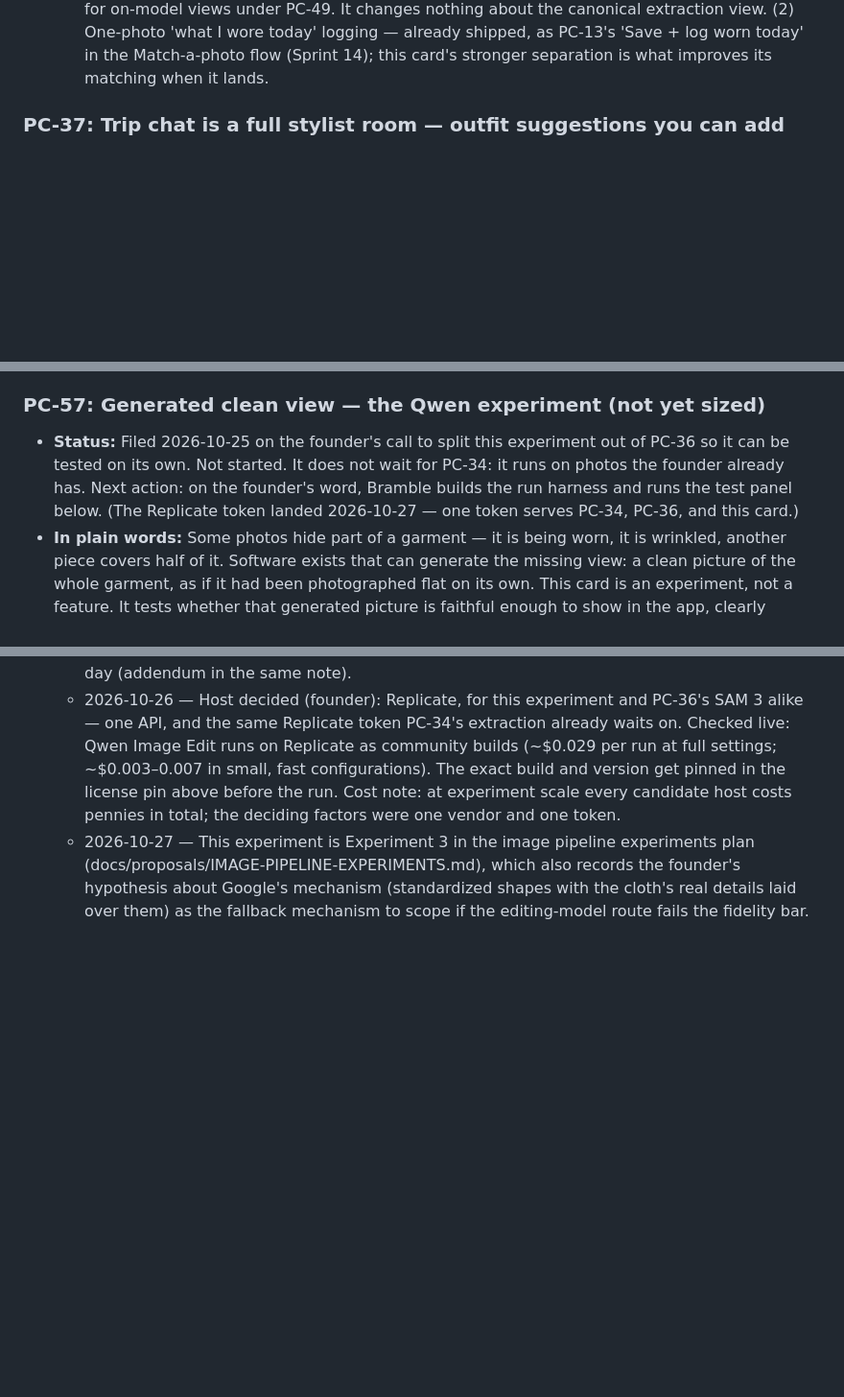
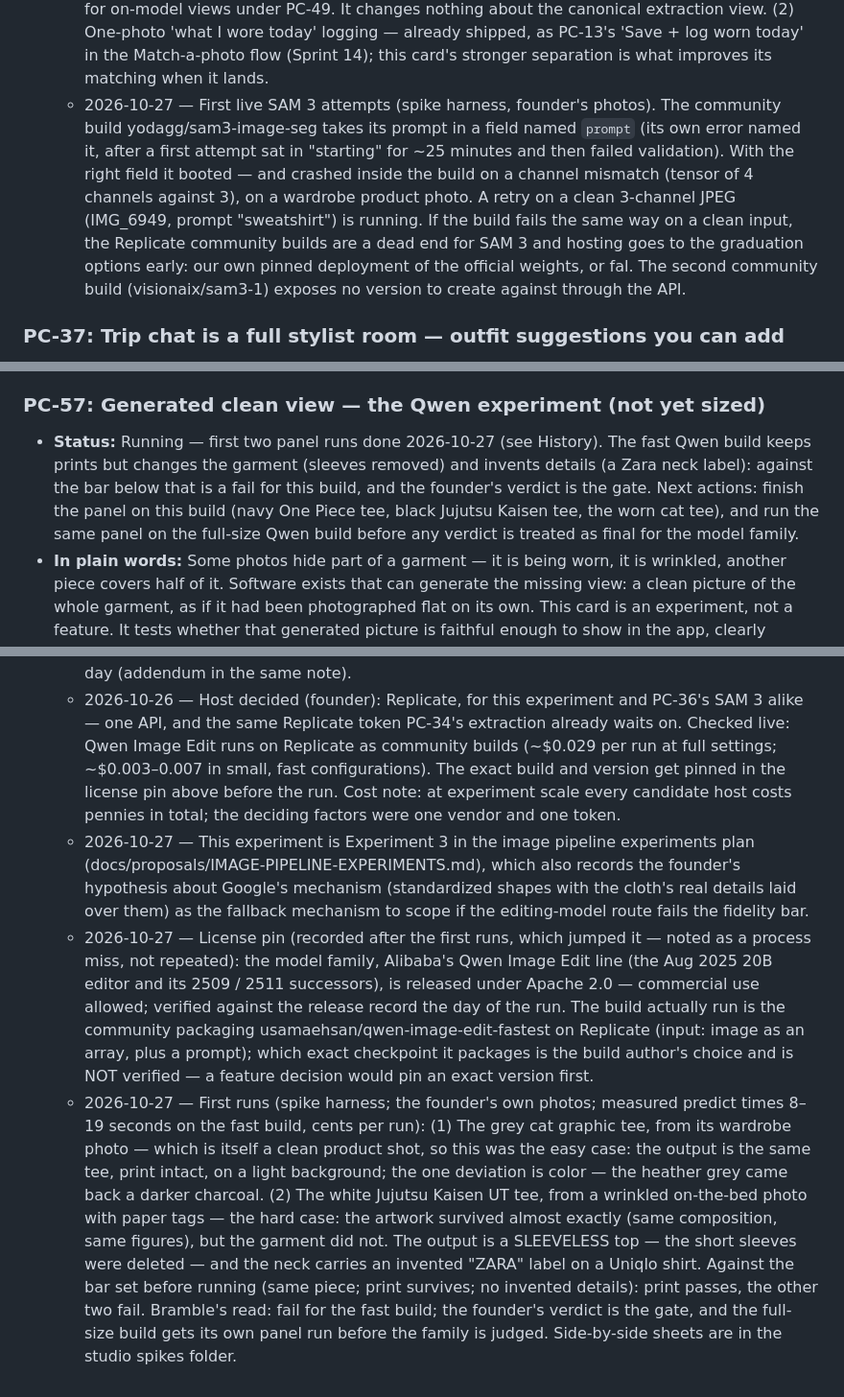
Before and after one commit to nachiketmparanjape/the-closet, a Markdown page: docs/BACKLOG.md, 3 parts joined by grey strips. Shown at 96% size. GitHub-like rendering; blank space fills up the shorter version.

Commit message:
docs: first experiment results — Qwen keeps prints but changes garments (PC-57), SAM community build crashes (PC-36), license pinned

```diff
--- a/docs/BACKLOG.md
+++ b/docs/BACKLOG.md
@@ -915,6 +915,23 @@ email, guest banner + privacy note. Design:
     PC-13's 'Save + log worn today' in the Match-a-photo
     flow (Sprint 14); this card's stronger separation is
     what improves its matching when it lands.
+  - 2026-10-27 — First live SAM 3 attempts (spike
+    harness, founder's photos). The community build
+    yodagg/sam3-image-seg takes its prompt in a field
+    named `prompt` (its own error named it, after a
+    first attempt sat in "starting" for ~25 minutes
+    and then failed validation). With the right field
+    it booted — and crashed inside the build on a
+    channel mismatch (tensor of 4 channels against 3),
+    on a wardrobe product photo. A retry on a clean
+    3-channel JPEG (IMG_6949, prompt "sweatshirt") is
+    running. If the build fails the same way on a
+    clean input, the Replicate community builds are a
+    dead end for SAM 3 and hosting goes to the
+    graduation options early: our own pinned
+    deployment of the official weights, or fal. The
+    second community build (visionaix/sam3-1) exposes
+    no version to create against through the API.
 
 ### PC-37: Trip chat is a full stylist room — outfit suggestions you can add
 - **Size:** M
@@ -1780,14 +1797,17 @@ email, guest banner + privacy note. Design:
 
 ### PC-57: Generated clean view — the Qwen experiment (not yet sized)
 
-- **Status:** Filed 2026-10-25 on the founder's call to
-  split this experiment out of PC-36 so it can be
-  tested on its own. Not started. It does not wait for
-  PC-34: it runs on photos the founder already has.
-  Next action: on the founder's word, Bramble builds
-  the run harness and runs the test panel below. (The
-  Replicate token landed 2026-10-27 — one token
-  serves PC-34, PC-36, and this card.)
+- **Status:** Running — first two panel runs done
+  2026-10-27 (see History). The fast Qwen build keeps
+  prints but changes the garment (sleeves removed)
+  and invents details (a Zara neck label): against
+  the bar below that is a fail for this build, and
+  the founder's verdict is the gate. Next actions:
+  finish the panel on this build (navy One Piece
+  tee, black Jujutsu Kaisen tee, the worn cat tee),
+  and run the same panel on the full-size Qwen build
+  before any verdict is treated as final for the
+  model family.
 - **In plain words:** Some photos hide part of a
   garment — it is being worn, it is wrinkled, another
   piece covers half of it. Software exists that can
@@ -1889,3 +1909,39 @@ email, guest banner + privacy note. Design:
     cloth's real details laid over them) as the
     fallback mechanism to scope if the editing-model
     route fails the fidelity bar.
+  - 2026-10-27 — License pin (recorded after the
+    first runs, which jumped it — noted as a process
+    miss, not repeated): the model family, Alibaba's
+    Qwen Image Edit line (the Aug 2025 20B editor and
+    its 2509 / 2511 successors), is released under
+    Apache 2.0 — commercial use allowed; verified
+    against the release record the day of the run.
+    The build actually run is the community packaging
+    usamaehsan/qwen-image-edit-fastest on Replicate
+    (input: image as an array, plus a prompt); which
+    exact checkpoint it packages is the build
+    author's choice and is NOT verified — a feature
+    decision would pin an exact version first.
+  - 2026-10-27 — First runs (spike harness; the
+    founder's own photos; measured predict times
+    8–19 seconds on the fast build, cents per run):
+    (1) The grey cat graphic tee, from its wardrobe
+    photo — which is itself a clean product shot, so
+    this was the easy case: the output is the same
+    tee, print intact, on a light background; the one
+    deviation is color — the heather grey came back
+    a darker charcoal. (2) The white Jujutsu Kaisen
+    UT tee, from a wrinkled on-the-bed photo with
+    paper tags — the hard case: the artwork survived
+    almost exactly (same composition, same figures),
+    but the garment did not. The output is a
+    SLEEVELESS top — the short sleeves were deleted —
+    and the neck carries an invented "ZARA" label on
+    a Uniqlo shirt. Against the bar set before
+    running (same piece; print survives; no invented
+    details): print passes, the other two fail.
+    Bramble's read: fail for the fast build; the
+    founder's verdict is the gate, and the full-size
+    build gets its own panel run before the family
+    is judged. Side-by-side sheets are in the studio
+    spikes folder.
```
Also changed, not shown: docs/proposals/IMAGE-PIPELINE-EXPERIMENTS.md (+24 -0 lines).
